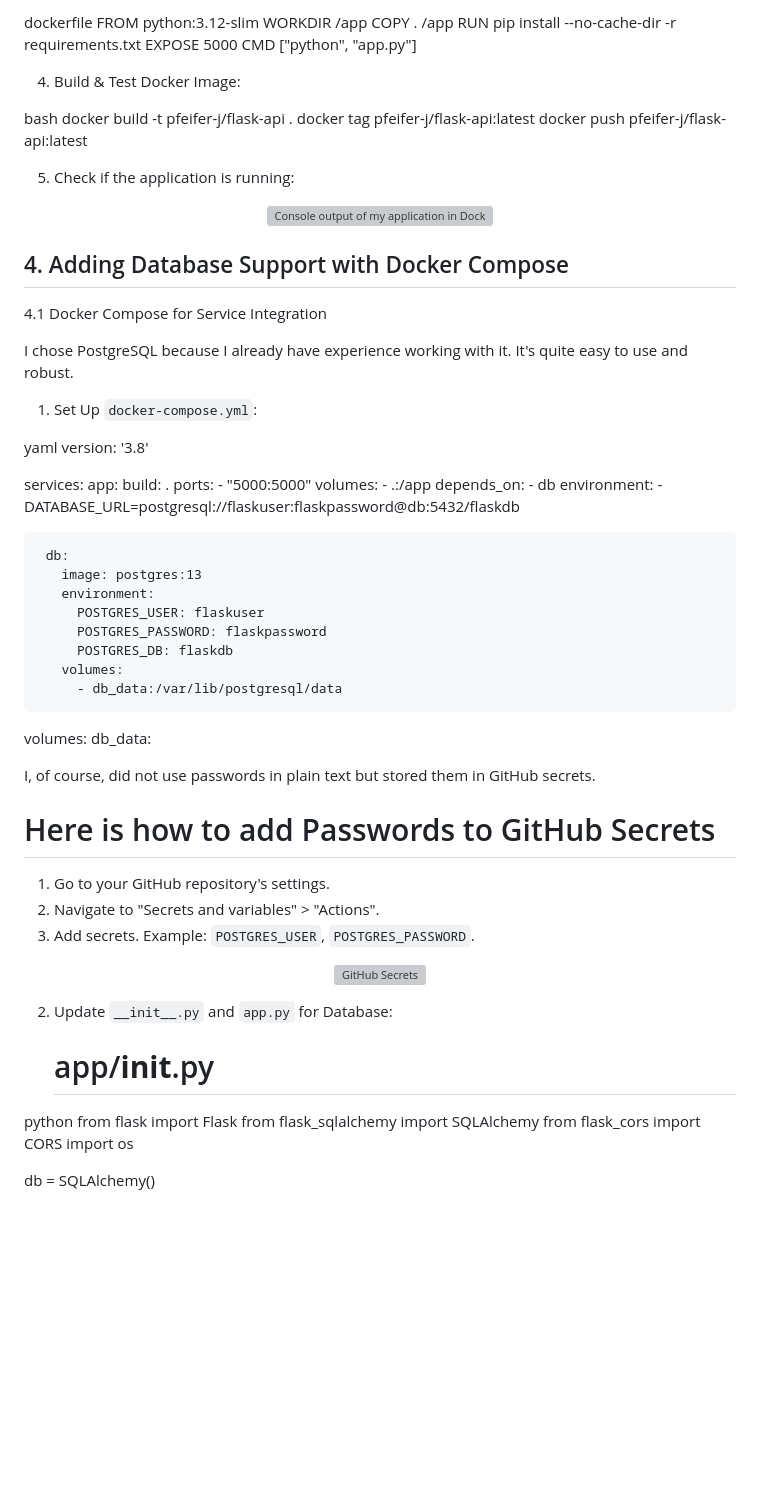
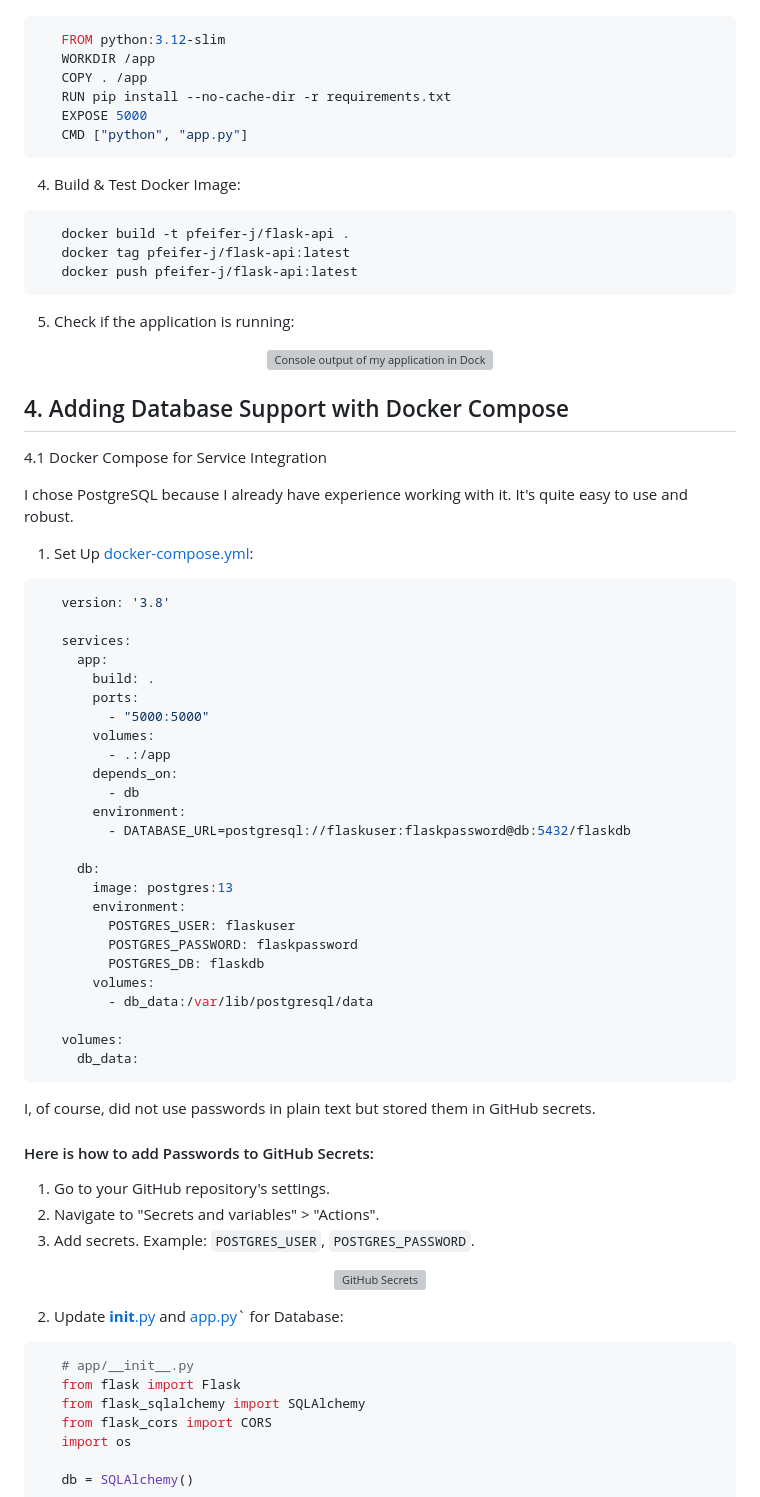
Before and after one commit to pfeifer-j/CC-24-25_NutriNube, a Markdown page: documentation/milestone2/milestone2.md, the part around the change printed below. Drawn GitHub-style; blank space fills up the shorter version; grey boxes are pictures that could not be loaded.

````diff
--- a/documentation/milestone2/milestone2.md
+++ b/documentation/milestone2/milestone2.md
@@ -168,23 +167,23 @@ python
 
 
-dockerfile
+```dockerfile
    FROM python:3.12-slim
    WORKDIR /app
    COPY . /app
    RUN pip install --no-cache-dir -r requirements.txt
    EXPOSE 5000
    CMD ["python", "app.py"]
-
+ ```
 
 
 4. Build & Test Docker Image:
 
 
-bash
+```bash
    docker build -t pfeifer-j/flask-api .
    docker tag pfeifer-j/flask-api:latest
    docker push pfeifer-j/flask-api:latest
-
+```
 
 
 5. Check if the application is running:
@@ -199,10 +198,10 @@ bash
 
 I chose PostgreSQL because I already have experience working with it. It's quite easy to use and robust.
 
-1. Set Up `docker-compose.yml`:
+1. Set Up [docker-compose.yml](/src/app/docker-compose.yml):
 
 
-yaml
+```yaml
    version: '3.8'
 
    services:
@@ -228,12 +227,12 @@ yaml
 
    volumes:
      db_data:
-
+ ```
 
 
    I, of course, did not use passwords in plain text but stored them in GitHub secrets.
 
-# Here is how to add Passwords to GitHub Secrets
+#### Here is how to add Passwords to GitHub Secrets:
 
 1. Go to your GitHub repository's settings.
 2. Navigate to "Secrets and variables" > "Actions".
@@ -243,12 +242,10 @@ yaml
   <img src="/images/github_secrets.png" alt="GitHub Secrets">
 </p>
 
-2. Update `__init__.py` and `app.py` for Database:
+2. Update [__init__.py](/src/app/__init__.py) and [app.py](/src/app/app.py)` for Database:
 
+``` python
    # app/__init__.py
-
-
-python
    from flask import Flask
    from flask_sqlalchemy import SQLAlchemy
    from flask_cors import CORS
````
Also changed, not shown: other parts of documentation/milestone2/milestone2.md (+29 -31 lines).
